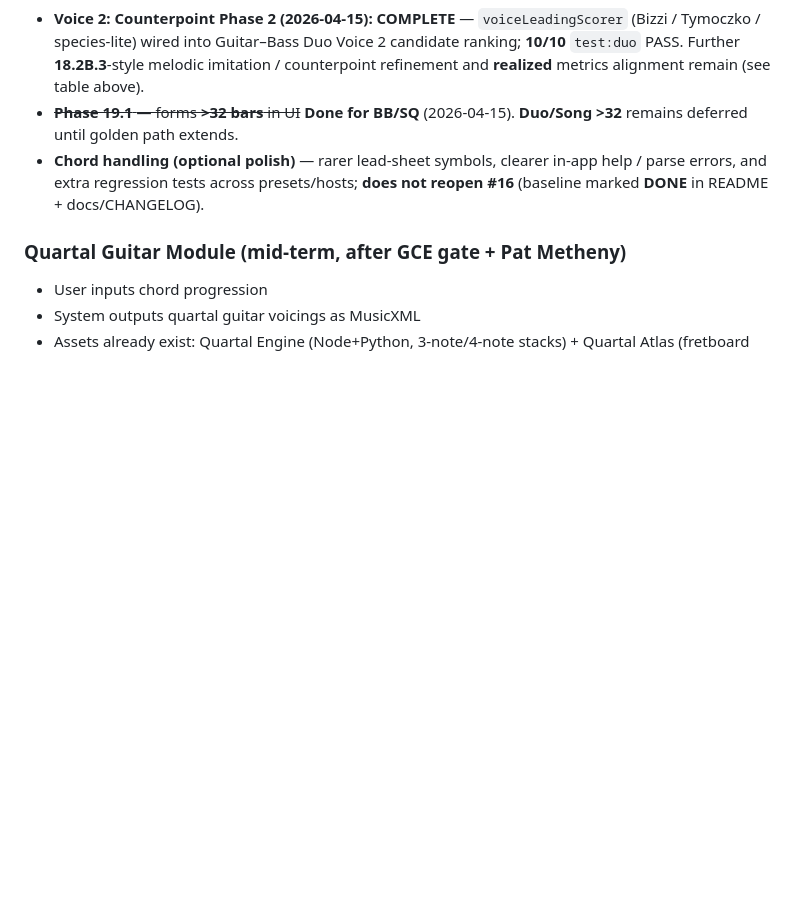
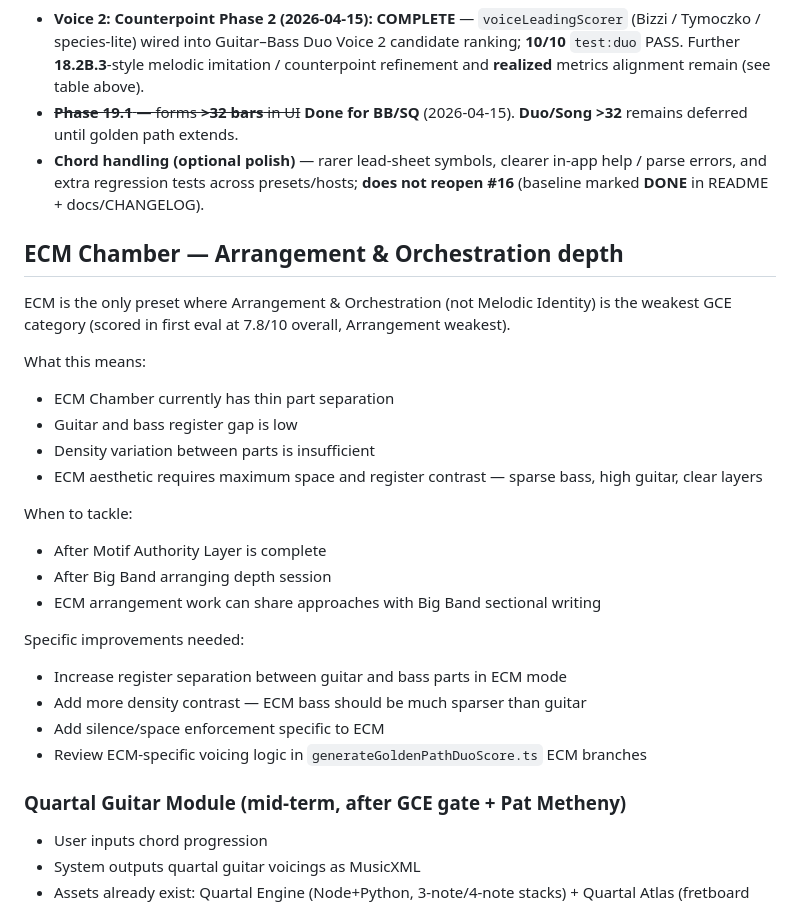
Before and after one commit to mikeb55/creative-engines, a Markdown page: docs/COMPOSER_OS_ROADMAP.md, the part around the change. GitHub-like rendering; blank space fills up the shorter version.

Commit message:
docs: ECM arrangement depth added to roadmap
Made-with: Cursor

```diff
--- a/docs/COMPOSER_OS_ROADMAP.md
+++ b/docs/COMPOSER_OS_ROADMAP.md
@@ -219,6 +219,27 @@
 - ~~**Phase 19.1** — forms **>32 bars** in UI~~ **Done for BB/SQ** (2026-04-15). **Duo/Song >32** remains deferred until golden path extends.
 - **Chord handling (optional polish)** — rarer lead-sheet symbols, clearer in-app help / parse errors, and extra regression tests across presets/hosts; **does not reopen #16** (baseline marked **DONE** in README + docs/CHANGELOG).
 
+## ECM Chamber — Arrangement & Orchestration depth
+
+ECM is the only preset where Arrangement & Orchestration (not Melodic Identity) is the weakest GCE category (scored in first eval at 7.8/10 overall, Arrangement weakest).
+
+What this means:
+- ECM Chamber currently has thin part separation
+- Guitar and bass register gap is low
+- Density variation between parts is insufficient
+- ECM aesthetic requires maximum space and register contrast — sparse bass, high guitar, clear layers
+
+When to tackle:
+- After Motif Authority Layer is complete
+- After Big Band arranging depth session
+- ECM arrangement work can share approaches with Big Band sectional writing
+
+Specific improvements needed:
+- Increase register separation between guitar and bass parts in ECM mode
+- Add more density contrast — ECM bass should be much sparser than guitar
+- Add silence/space enforcement specific to ECM
+- Review ECM-specific voicing logic in `generateGoldenPathDuoScore.ts` ECM branches
+
 ### Quartal Guitar Module (mid-term, after GCE gate + Pat Metheny)
 
 - User inputs chord progression
```
